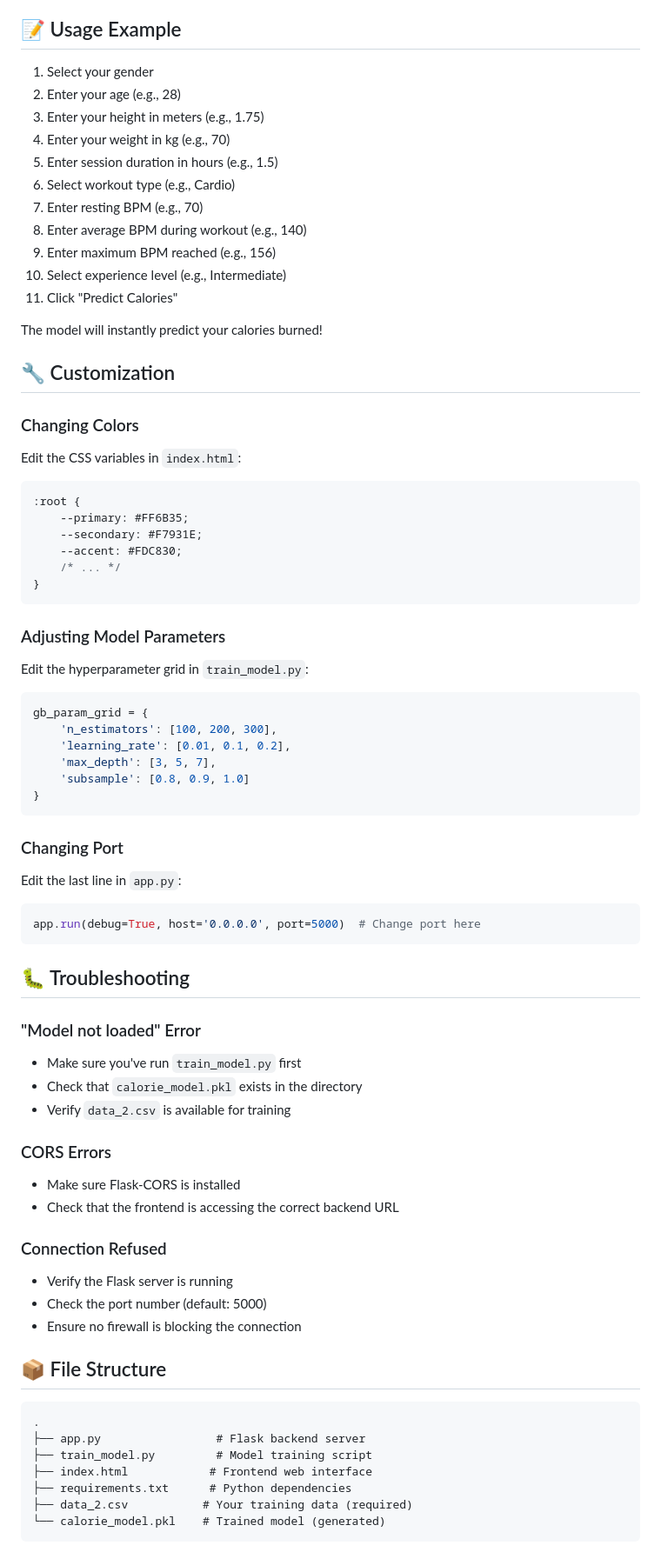
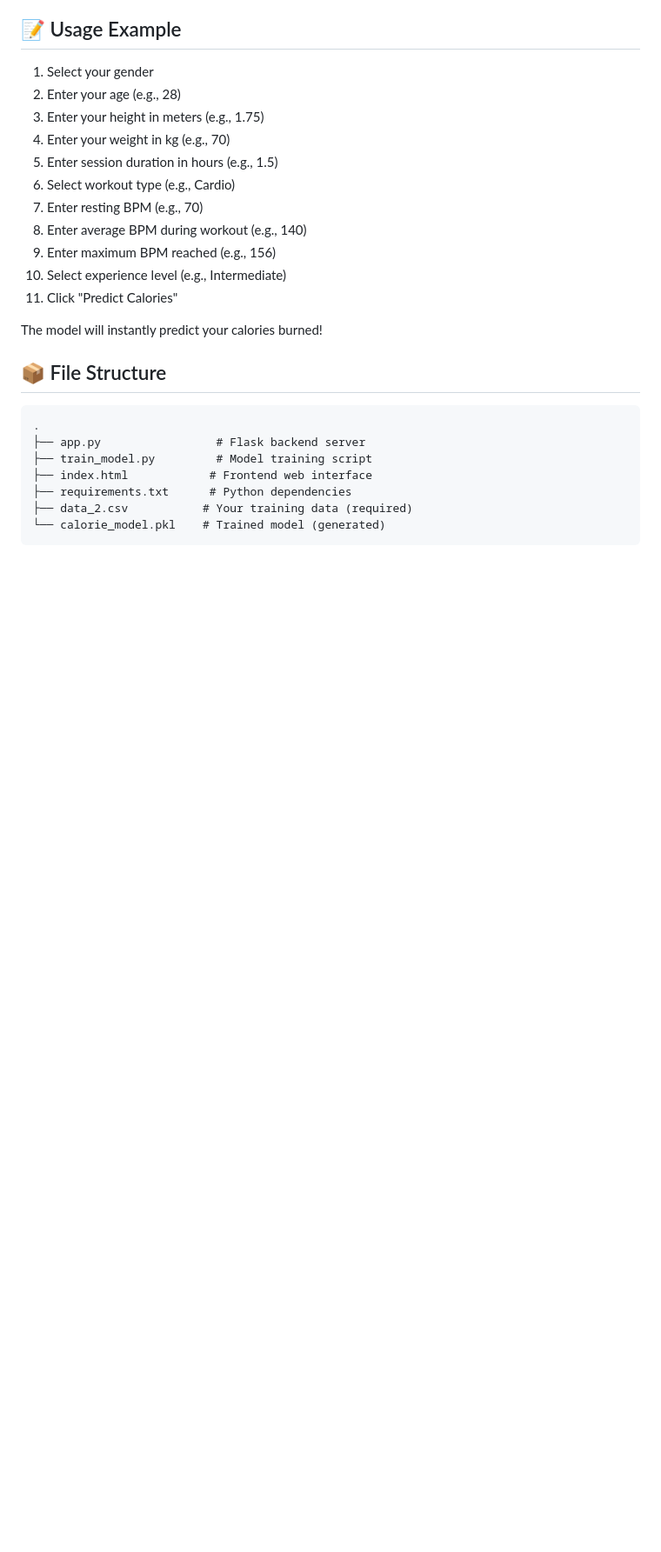
Before and after one commit to sandali6723/calories-burned-prediction, a Markdown page: README.md, the part around one of its changes. Shown at 87% size. Drawn GitHub-style; blank space fills up the shorter version.

Commit message:
Clean up README by removing unnecessary sections
Removed sections on customization, troubleshooting, future enhancements, license, and acknowledgments from README.md.

````diff
--- a/README.md
+++ b/README.md
@@ -121,51 +121,6 @@ The model automatically calculates engineered features:
 
 The model will instantly predict your calories burned!
 
-## 🔧 Customization
-
-### Changing Colors
-Edit the CSS variables in `index.html`:
-```css
-:root {
-    --primary: #FF6B35;
-    --secondary: #F7931E;
-    --accent: #FDC830;
-    /* ... */
-}
-```
-
-### Adjusting Model Parameters
-Edit the hyperparameter grid in `train_model.py`:
-```python
-gb_param_grid = {
-    'n_estimators': [100, 200, 300],
-    'learning_rate': [0.01, 0.1, 0.2],
-    'max_depth': [3, 5, 7],
-    'subsample': [0.8, 0.9, 1.0]
-}
-```
-
-### Changing Port
-Edit the last line in `app.py`:
-```python
-app.run(debug=True, host='0.0.0.0', port=5000)  # Change port here
-```
-
-## 🐛 Troubleshooting
-
-### "Model not loaded" Error
-- Make sure you've run `train_model.py` first
-- Check that `calorie_model.pkl` exists in the directory
-- Verify `data_2.csv` is available for training
-
-### CORS Errors
-- Make sure Flask-CORS is installed
-- Check that the frontend is accessing the correct backend URL
-
-### Connection Refused
-- Verify the Flask server is running
-- Check the port number (default: 5000)
-- Ensure no firewall is blocking the connection
 
 ## 📦 File Structure
 
````
Also changed, not shown: other parts of README.md (+0 -20 lines).
